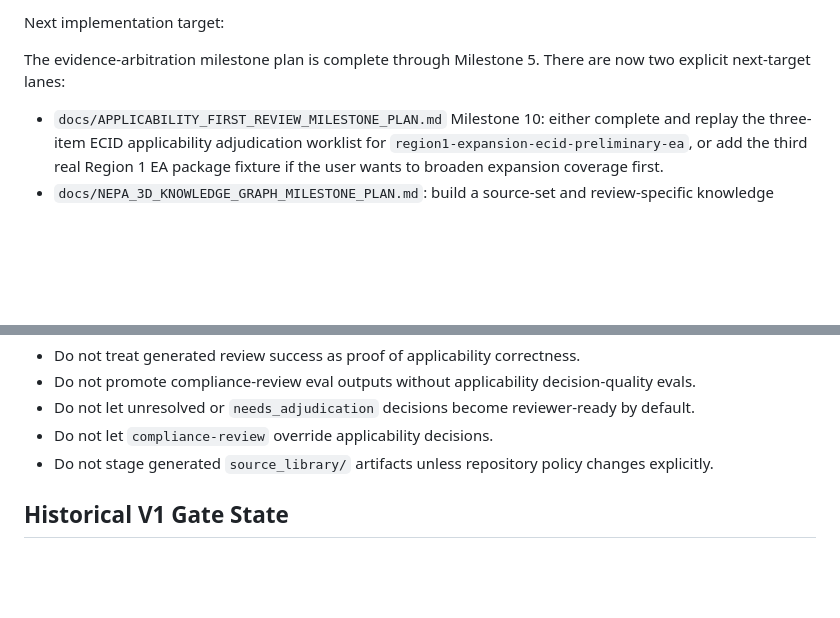
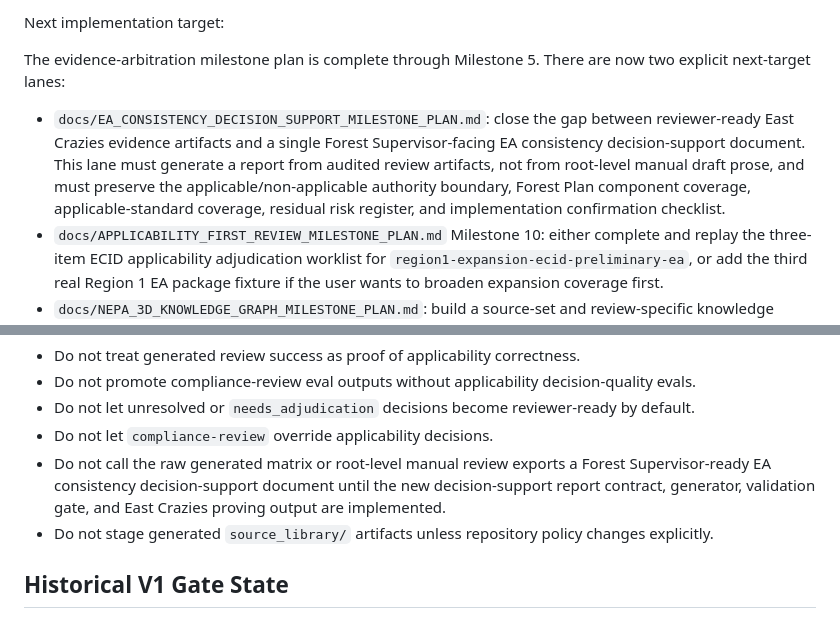
Before and after one commit to chunkstand/r1_EA_compliance, a Markdown page: docs/SESSION_HANDOFF.md, 2 parts joined by grey strips. GitHub-like rendering; blank space fills up the shorter version.

Commit message:
Plan EA consistency decision support milestone

```diff
--- a/docs/SESSION_HANDOFF.md
+++ b/docs/SESSION_HANDOFF.md
@@ -224,6 +224,12 @@ Next implementation target:
 The evidence-arbitration milestone plan is complete through Milestone 5. There are now two explicit
 next-target lanes:
 
+- `docs/EA_CONSISTENCY_DECISION_SUPPORT_MILESTONE_PLAN.md`: close the gap between reviewer-ready
+  East Crazies evidence artifacts and a single Forest Supervisor-facing EA consistency
+  decision-support document. This lane must generate a report from audited review artifacts,
+  not from root-level manual draft prose, and must preserve the applicable/non-applicable authority
+  boundary, Forest Plan component coverage, applicable-standard coverage, residual risk register,
+  and implementation confirmation checklist.
 - `docs/APPLICABILITY_FIRST_REVIEW_MILESTONE_PLAN.md` Milestone 10: either complete and replay the
   three-item ECID applicability adjudication worklist for
   `region1-expansion-ecid-preliminary-ea`, or add the third real Region 1 EA package fixture if the
@@ -292,6 +298,9 @@ Current stop conditions for the next session:
 - Do not promote compliance-review eval outputs without applicability decision-quality evals.
 - Do not let unresolved or `needs_adjudication` decisions become reviewer-ready by default.
 - Do not let `compliance-review` override applicability decisions.
+- Do not call the raw generated matrix or root-level manual review exports a Forest
+  Supervisor-ready EA consistency decision-support document until the new decision-support report
+  contract, generator, validation gate, and East Crazies proving output are implemented.
 - Do not stage generated `source_library/` artifacts unless repository policy changes explicitly.
 
 ## Historical V1 Gate State
```
Also changed, not shown: docs/EA_CONSISTENCY_DECISION_SUPPORT_MILESTONE_PLAN.md (added, +365 -0 lines).
